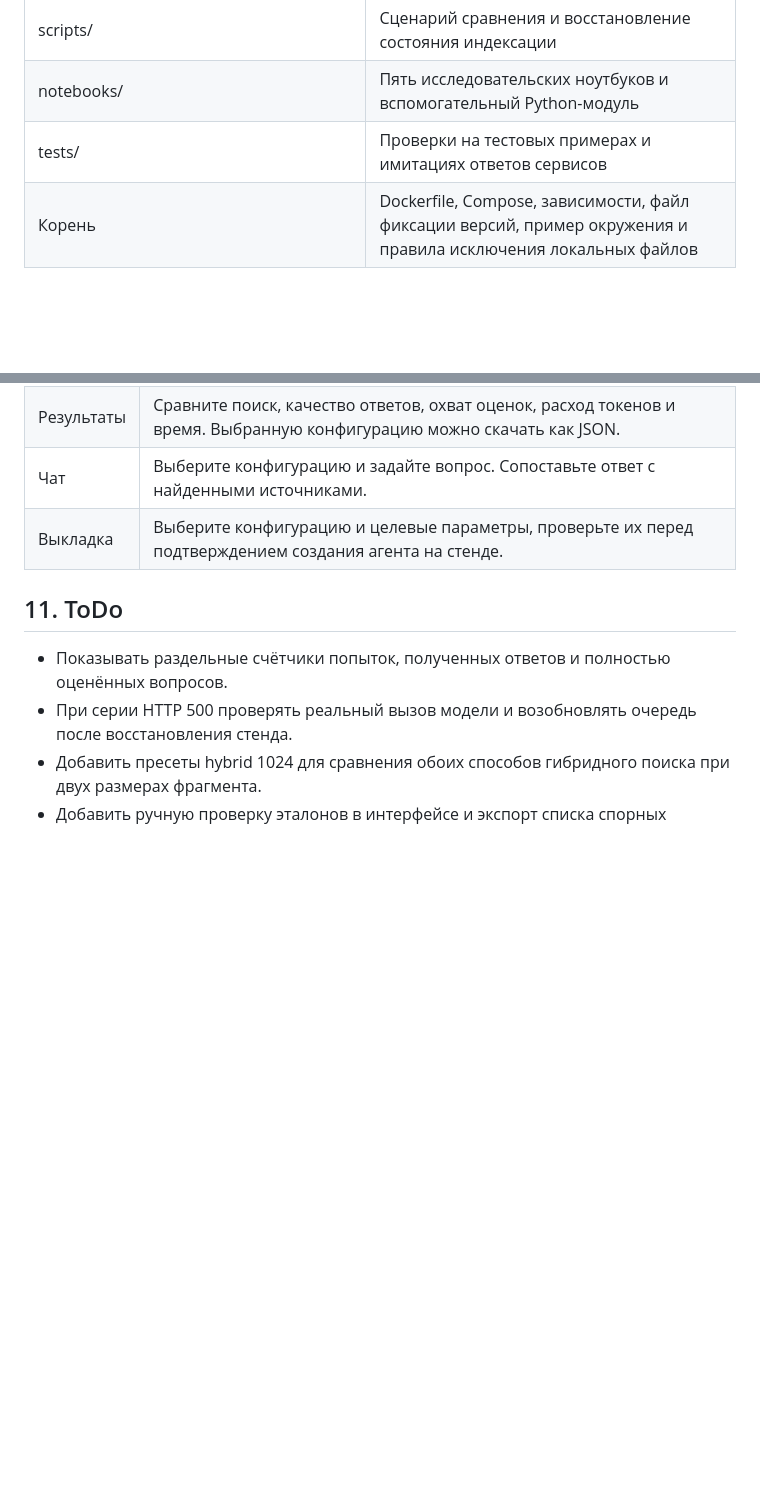
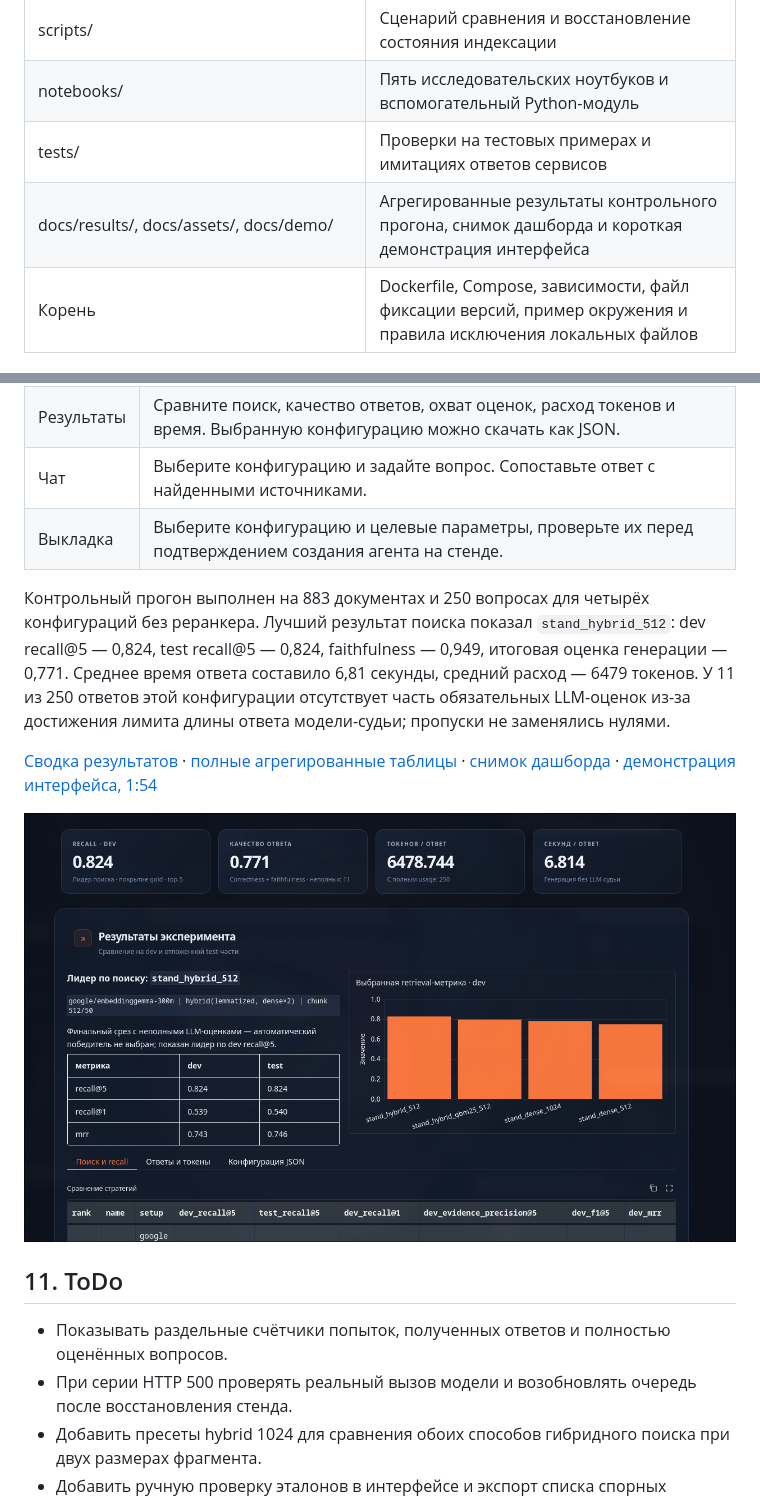
Before and after one commit to tainj/rag-quality-lab, a Markdown page: README.md, 2 parts joined by grey strips. Drawn GitHub-style; pictures changed too: docs/assets/results-dashboard.png (added); blank space fills up the shorter version.

Commit message:
Добавить результаты контрольного прогона

```diff
--- a/README.md
+++ b/README.md
@@ -50,6 +50,7 @@ GUI и CLI вызывают общий поэтапный конвейер. Он
 | scripts/ | Сценарий сравнения и восстановление состояния индексации |
 | notebooks/ | Пять исследовательских ноутбуков и вспомогательный Python-модуль |
 | tests/ | Проверки на тестовых примерах и имитациях ответов сервисов |
+| docs/results/, docs/assets/, docs/demo/ | Агрегированные результаты контрольного прогона, снимок дашборда и короткая демонстрация интерфейса |
 | Корень | Dockerfile, Compose, зависимости, файл фиксации версий, пример окружения и правила исключения локальных файлов |
 
 ## 7. Сборка
@@ -100,6 +101,21 @@ uv run python -m evalkit.cli show trial-full
 | Чат | Выберите конфигурацию и задайте вопрос. Сопоставьте ответ с найденными источниками. |
 | Выкладка | Выберите конфигурацию и целевые параметры, проверьте их перед подтверждением создания агента на стенде. |
 
+Контрольный прогон выполнен на 883 документах и 250 вопросах для четырёх
+конфигураций без реранкера. Лучший результат поиска показал
+`stand_hybrid_512`: dev recall@5 — 0,824, test recall@5 — 0,824,
+faithfulness — 0,949, итоговая оценка генерации — 0,771. Среднее время ответа
+составило 6,81 секунды, средний расход — 6479 токенов. У 11 из 250 ответов
+этой конфигурации отсутствует часть обязательных LLM-оценок из-за достижения
+лимита длины ответа модели-судьи; пропуски не заменялись нулями.
+
+[Сводка результатов](docs/results/README.md) ·
+[полные агрегированные таблицы](docs/results/) ·
+[снимок дашборда](docs/assets/results-dashboard.png) ·
+[демонстрация интерфейса, 1:54](docs/demo/RAG-Lab-demo.mp4)
+
+![Итоговый дашборд](docs/assets/results-dashboard.png)
+
 ## 11. ToDo
 
 - Показывать раздельные счётчики попыток, полученных ответов и полностью оценённых вопросов.
```
Also changed, not shown: docs/results/README.md (added, +20 -0 lines), 5 other files.
